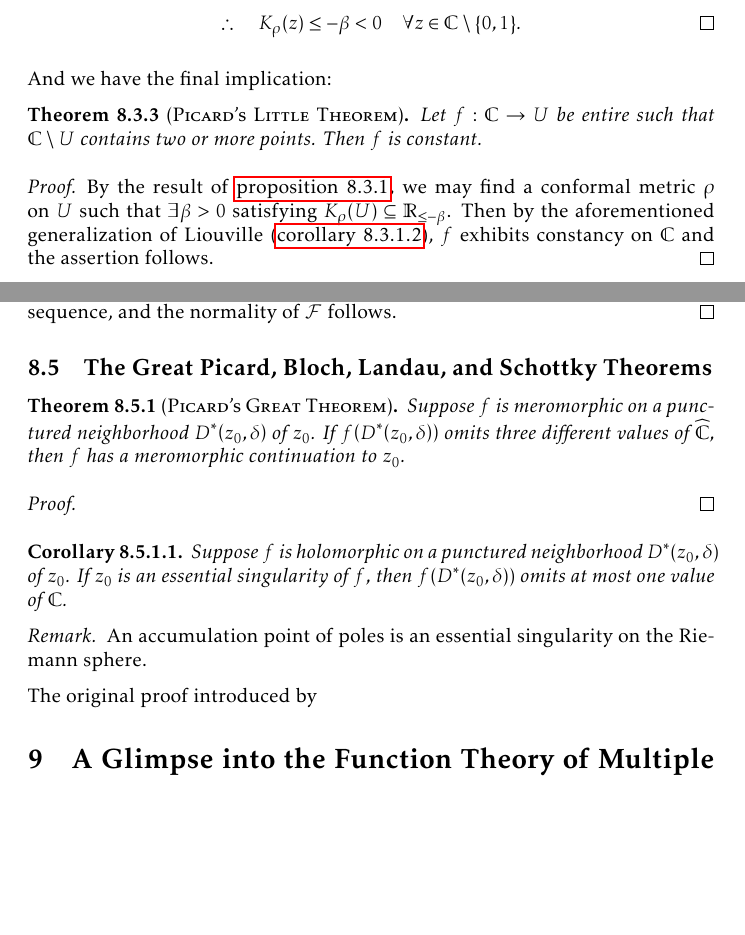
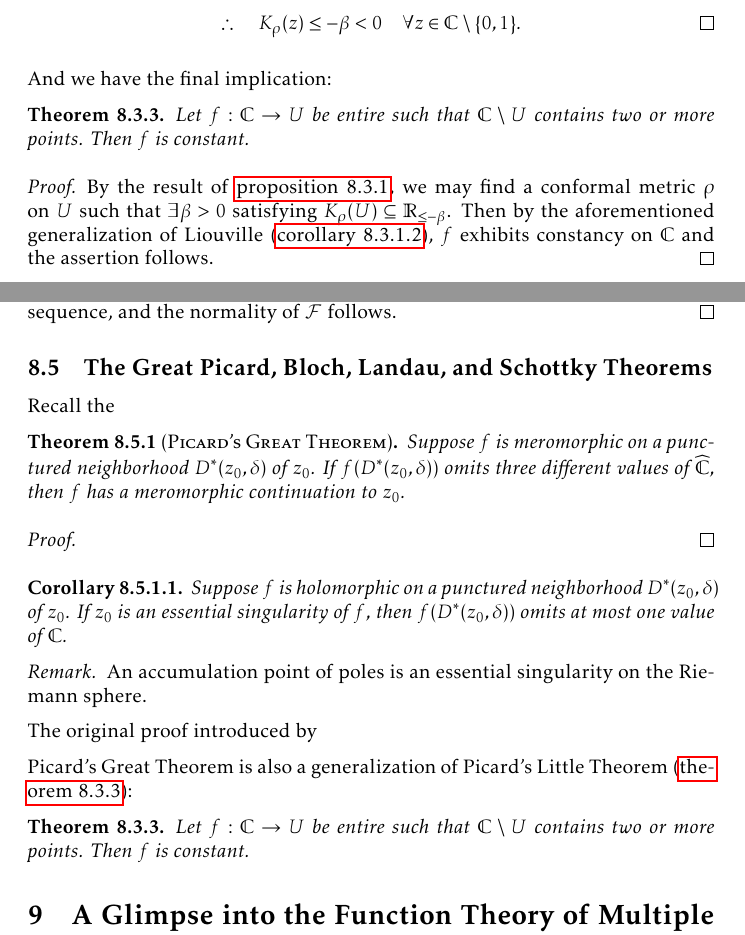
Before and after one commit to slipperking/complex-analysis-latex, a LaTeX document (main.tex): two parts of pages 185 and 192 of 203, joined at a grey line, cut so that both start at the same text, the shorter picture padded with empty space. Compiled offline with pdfLaTeX.

Commit message:
overleaf_to_git (Mon Sep 29 23:52:26 2025 -0700): update main.tex from r22492 to r22494

```diff
--- a/main.tex
+++ b/main.tex
@@ -4128,7 +4128,7 @@ The preceding examples show that if the omitted set is sufficiently ``large'' (i
     \[\therefore\quad K_\rho(z)\leq-\beta<0\quad\forall z\in\mathbb{C}\setminus\qty{0,1}.\qedhere\]
 \end{proof}
 And we have the final implication:
-\begin{theorem}[\textsc{Picard's Little Theorem}]\label{thm:littlepicard}
+\begin{theorem}[\textsc{Picard's Little Theorem},store=thm:littlepicard]\label{thm:littlepicard}
     Let \(f:\mathbb{C}\to U\) be entire such that \(\mathbb{C}\setminus U\) contains two or more points. Then \(f\) is constant.
 \end{theorem}
 \begin{proof}
@@ -4218,6 +4218,7 @@ Montel's Theorem for holomorphically normal families in \cref{thm:montel} can be
     Therefore, \(\forall z\in K\), \(k>N\), we have \[d_\sigma\qty(\varphi^{-1}\circ\widetilde{f}_{n_k}(z),\varphi^{-1}\circ\widetilde{f}(z))=d_\sigma\qty(f_{n_k}(z),f(z))<\varepsilon.\] Hence, every sequence \(f_n\) has a locally uniformly spherically convergent subsequence, and the normality of \(\mathcal{F}\) follows.
 \end{proof}
 \subsection{The Great Picard, Bloch, Landau, and Schottky Theorems}
+Recall the
 \begin{theorem}[\textsc{Picard's Great Theorem}]\label{thm:greatpicard}
     Suppose \(f\) is meromorphic on a punctured neighborhood \(D^*\qty(z_0,\delta)\) of \(z_0\). If \(f\qty(D^*\qty(z_0,\delta))\) omits three different values of \(\extcomplex\), then \(f\) has a meromorphic continuation to \(z_0\).
 \end{theorem}
@@ -4231,6 +4232,10 @@ Montel's Theorem for holomorphically normal families in \cref{thm:montel} can be
     An accumulation point of poles is an essential singularity on the Riemann sphere.
 \end{remark}
 The original proof introduced by
+
+Picard's Great Theorem is also a generalization of Picard's Little Theorem (\cref{thm:littlepicard}):
+\getkeytheorem{thm:littlepicard}
+
 \section{A Glimpse into the Function Theory of Multiple Complex Variables}\label{sec:multivariatecomplexanalysis}
 As in the single-variable case, there exist natural extensions of the definitions of holomorphy and of derivatives, as well as direct analogs of integral theorems.
 
```
